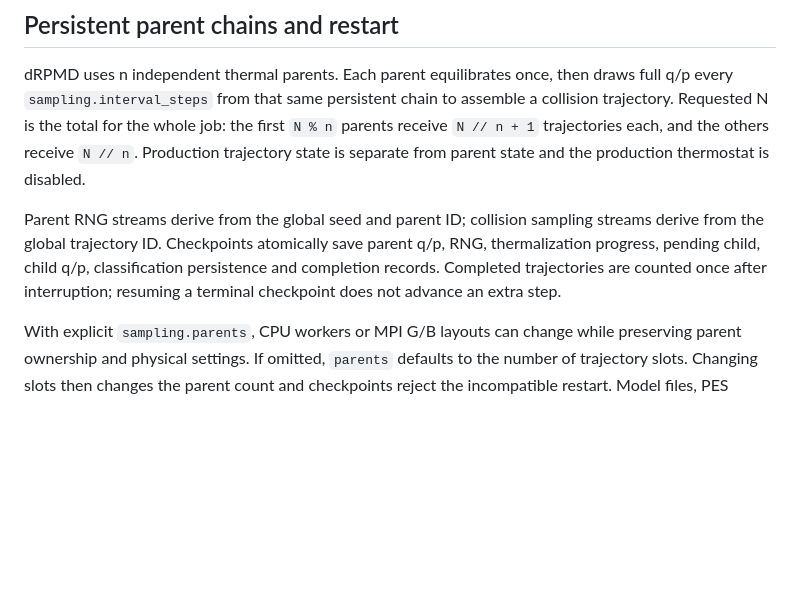
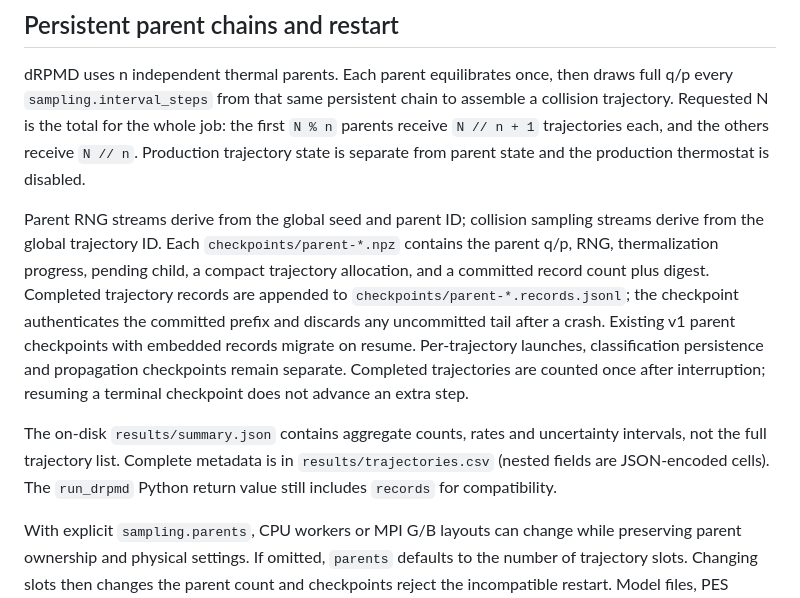
Before and after one commit to chen-yu-hao/PyRPMD, a Markdown page: docs/parallel.md, the part around the change. Drawn GitHub-style; blank space fills up the shorter version.

Commit message:
docs(drpmd): explain compact checkpoints and trajectory table

```diff
--- a/docs/parallel.md
+++ b/docs/parallel.md
@@ -199,10 +199,20 @@ a collision trajectory. Requested N is the total for the whole job: the first
 production thermostat is disabled.
 
 Parent RNG streams derive from the global seed and parent ID; collision sampling
-streams derive from the global trajectory ID. Checkpoints atomically save parent
-q/p, RNG, thermalization progress, pending child, child q/p, classification persistence
-and completion records. Completed trajectories are counted once after interruption;
-resuming a terminal checkpoint does not advance an extra step.
+streams derive from the global trajectory ID. Each `checkpoints/parent-*.npz`
+contains the parent q/p, RNG, thermalization progress, pending child, a compact
+trajectory allocation, and a committed record count plus digest. Completed
+trajectory records are appended to `checkpoints/parent-*.records.jsonl`; the
+checkpoint authenticates the committed prefix and discards any uncommitted tail
+after a crash. Existing v1 parent checkpoints with embedded records migrate on
+resume. Per-trajectory launches, classification persistence and propagation
+checkpoints remain separate. Completed trajectories are counted once after
+interruption; resuming a terminal checkpoint does not advance an extra step.
+
+The on-disk `results/summary.json` contains aggregate counts, rates and
+uncertainty intervals, not the full trajectory list. Complete metadata is in
+`results/trajectories.csv` (nested fields are JSON-encoded cells). The
+`run_drpmd` Python return value still includes `records` for compatibility.
 
 With explicit `sampling.parents`, CPU workers or MPI G/B layouts can change while
 preserving parent ownership and physical settings. If omitted, `parents` defaults to
```
